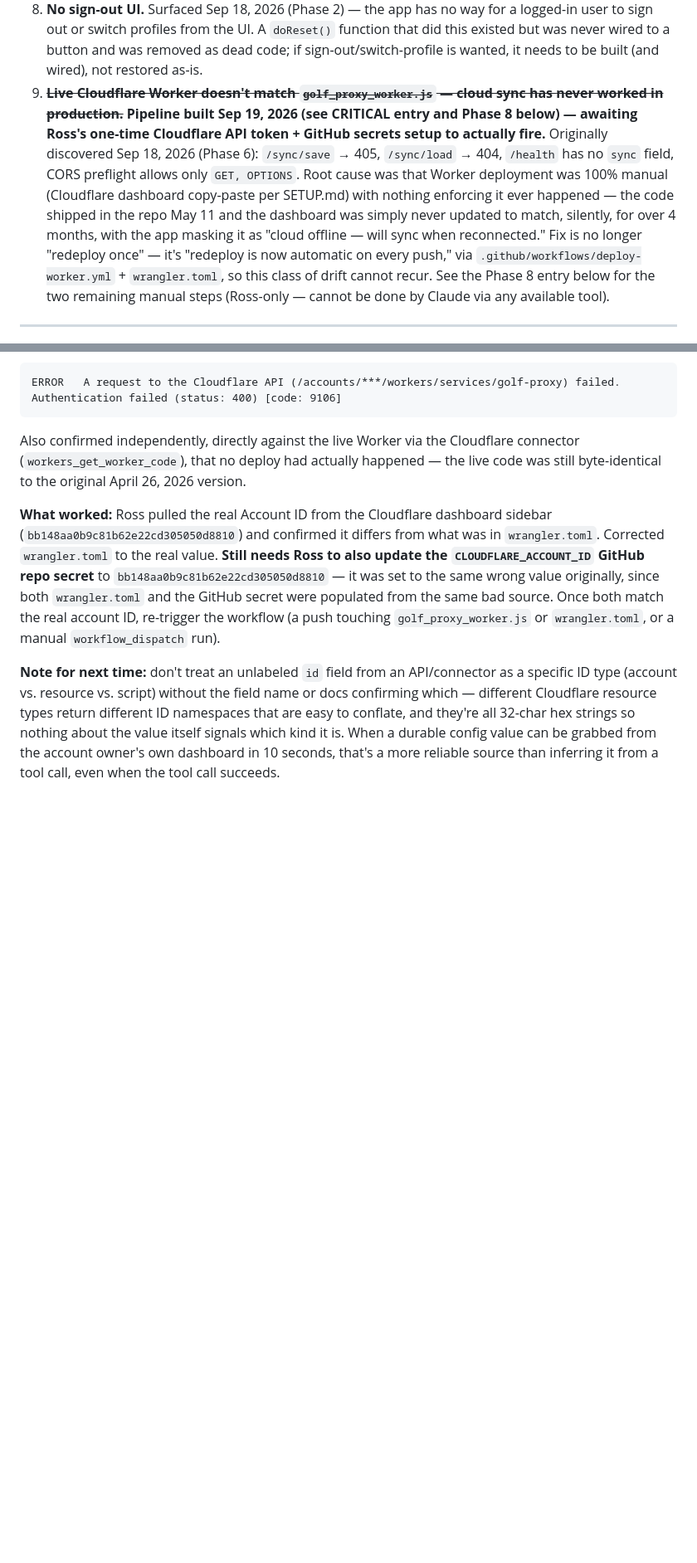
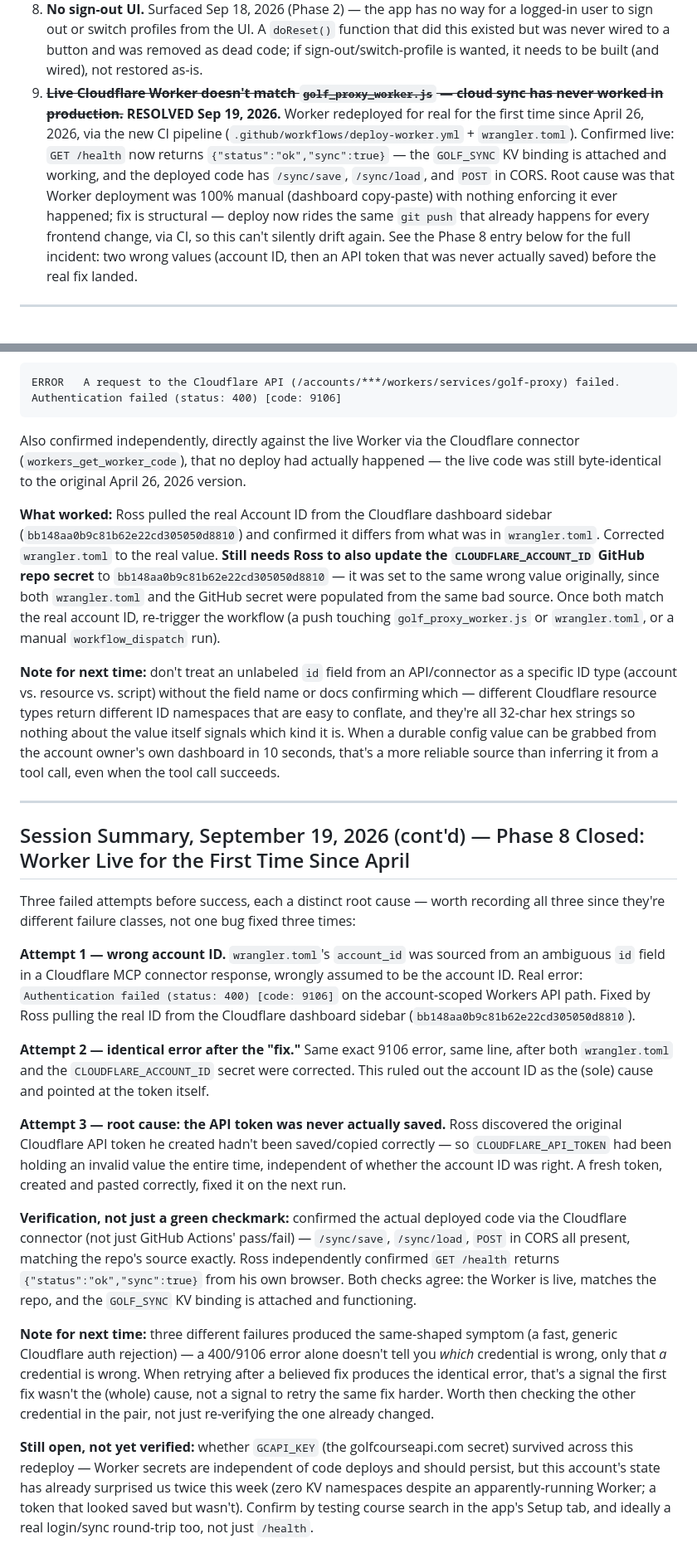
Before and after one commit to RuGinzo13/golf-bet-tracker, a Markdown page: errors.md, 2 parts joined by grey strips. Shown at 83% size. Rendered like a GitHub page; blank space fills up the shorter version.

```diff
--- a/errors.md
+++ b/errors.md
@@ -627,19 +627,17 @@ Not fixed yet, flagged for prioritization:
    if sign-out/switch-profile is wanted, it needs to be built (and wired), not restored
    as-is.
 9. ~~**Live Cloudflare Worker doesn't match `golf_proxy_worker.js` — cloud sync has
-   never worked in production.**~~ **Pipeline built Sep 19, 2026 (see CRITICAL entry
-   and Phase 8 below) — awaiting Ross's one-time Cloudflare API token + GitHub
-   secrets setup to actually fire.** Originally discovered Sep 18, 2026 (Phase 6):
-   `/sync/save` → 405, `/sync/load` → 404, `/health` has no `sync` field, CORS
-   preflight allows only `GET, OPTIONS`. Root cause was that Worker deployment was
-   100% manual (Cloudflare dashboard copy-paste per SETUP.md) with nothing enforcing
-   it ever happened — the code shipped in the repo May 11 and the dashboard was
-   simply never updated to match, silently, for over 4 months, with the app masking
-   it as "cloud offline — will sync when reconnected." Fix is no longer "redeploy
-   once" — it's "redeploy is now automatic on every push," via
-   `.github/workflows/deploy-worker.yml` + `wrangler.toml`, so this class of drift
-   cannot recur. See the Phase 8 entry below for the two remaining manual steps
-   (Ross-only — cannot be done by Claude via any available tool).
+   never worked in production.**~~ **RESOLVED Sep 19, 2026.** Worker redeployed for
+   real for the first time since April 26, 2026, via the new CI pipeline
+   (`.github/workflows/deploy-worker.yml` + `wrangler.toml`). Confirmed live:
+   `GET /health` now returns `{"status":"ok","sync":true}` — the `GOLF_SYNC` KV
+   binding is attached and working, and the deployed code has `/sync/save`,
+   `/sync/load`, and `POST` in CORS. Root cause was that Worker deployment was
+   100% manual (dashboard copy-paste) with nothing enforcing it ever happened; fix
+   is structural — deploy now rides the same `git push` that already happens for
+   every frontend change, via CI, so this can't silently drift again. See the
+   Phase 8 entry below for the full incident: two wrong values (account ID, then an
+   API token that was never actually saved) before the real fix landed.
 
 ---
 
@@ -789,3 +787,48 @@ namespaces that are easy to conflate, and they're all 32-char hex strings so not
 about the value itself signals which kind it is. When a durable config value can be
 grabbed from the account owner's own dashboard in 10 seconds, that's a more reliable
 source than inferring it from a tool call, even when the tool call succeeds.
+
+---
+
+## Session Summary, September 19, 2026 (cont'd) — Phase 8 Closed: Worker Live for the First Time Since April
+
+Three failed attempts before success, each a distinct root cause — worth recording
+all three since they're different failure classes, not one bug fixed three times:
+
+**Attempt 1 — wrong account ID.** `wrangler.toml`'s `account_id` was sourced from an
+ambiguous `id` field in a Cloudflare MCP connector response, wrongly assumed to be
+the account ID. Real error: `Authentication failed (status: 400) [code: 9106]` on
+the account-scoped Workers API path. Fixed by Ross pulling the real ID from the
+Cloudflare dashboard sidebar (`bb148aa0b9c81b62e22cd305050d8810`).
+
+**Attempt 2 — identical error after the "fix."** Same exact 9106 error, same line,
+after both `wrangler.toml` and the `CLOUDFLARE_ACCOUNT_ID` secret were corrected.
+This ruled out the account ID as the (sole) cause and pointed at the token itself.
+
+**Attempt 3 — root cause: the API token was never actually saved.** Ross discovered
+the original Cloudflare API token he created hadn't been saved/copied correctly —
+so `CLOUDFLARE_API_TOKEN` had been holding an invalid value the entire time,
+independent of whether the account ID was right. A fresh token, created and pasted
+correctly, fixed it on the next run.
+
+**Verification, not just a green checkmark:** confirmed the actual deployed code
+via the Cloudflare connector (not just GitHub Actions' pass/fail) — `/sync/save`,
+`/sync/load`, `POST` in CORS all present, matching the repo's source exactly. Ross
+independently confirmed `GET /health` returns `{"status":"ok","sync":true}` from
+his own browser. Both checks agree: the Worker is live, matches the repo, and the
+`GOLF_SYNC` KV binding is attached and functioning.
+
+**Note for next time:** three different failures produced the same-shaped symptom
+(a fast, generic Cloudflare auth rejection) — a 400/9106 error alone doesn't tell
+you *which* credential is wrong, only that *a* credential is wrong. When
+retrying after a believed fix produces the identical error, that's a signal the
+first fix wasn't the (whole) cause, not a signal to retry the same fix harder.
+Worth then checking the other credential in the pair, not just re-verifying the one
+already changed.
+
+**Still open, not yet verified:** whether `GCAPI_KEY` (the golfcourseapi.com secret)
+survived across this redeploy — Worker secrets are independent of code deploys and
+should persist, but this account's state has already surprised us twice this week
+(zero KV namespaces despite an apparently-running Worker; a token that looked saved
+but wasn't). Confirm by testing course search in the app's Setup tab, and ideally a
+real login/sync round-trip too, not just `/health`.
```
Also changed, not shown: CLAUDE.md (+12 -14 lines), phases/PHASE_8_worker_ci_deploy.md (+16 -3 lines).
